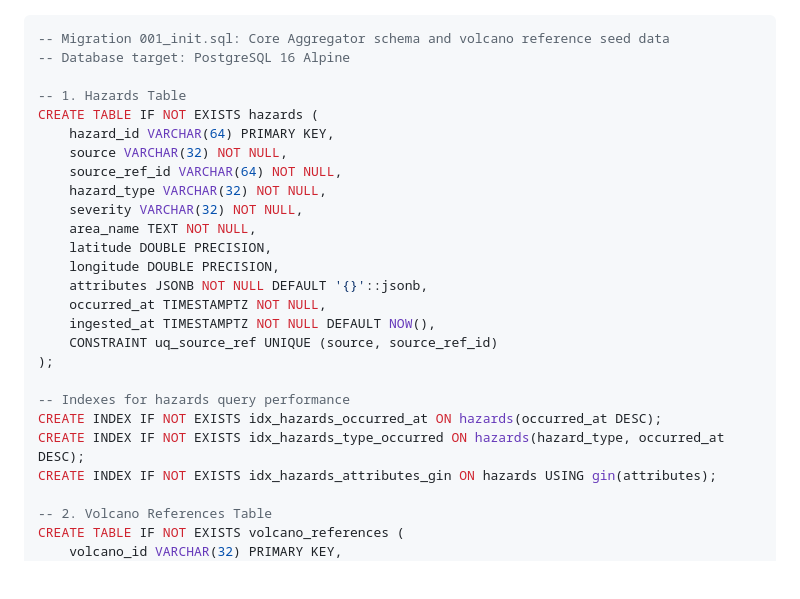
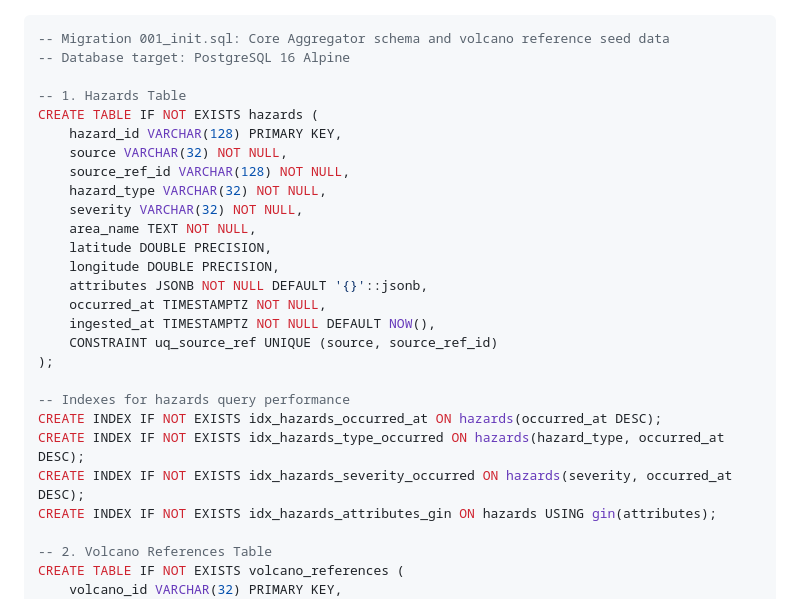
Before and after one commit to Darsua/AAT, a Markdown page: docs/adr/003-canonical-storage-postgres-jsonb.md, the part around one of its changes. GitHub-like rendering; blank space fills up the shorter version.

```diff
--- a/docs/adr/003-canonical-storage-postgres-jsonb.md
+++ b/docs/adr/003-canonical-storage-postgres-jsonb.md
@@ -102,9 +102,9 @@ PostgreSQL 16 combines the structural rigor of relational databases with the sch
 
 -- 1. Hazards Table
 CREATE TABLE IF NOT EXISTS hazards (
-    hazard_id VARCHAR(64) PRIMARY KEY,
+    hazard_id VARCHAR(128) PRIMARY KEY,
     source VARCHAR(32) NOT NULL,
-    source_ref_id VARCHAR(64) NOT NULL,
+    source_ref_id VARCHAR(128) NOT NULL,
     hazard_type VARCHAR(32) NOT NULL,
     severity VARCHAR(32) NOT NULL,
     area_name TEXT NOT NULL,
@@ -119,6 +119,7 @@ CREATE TABLE IF NOT EXISTS hazards (
 -- Indexes for hazards query performance
 CREATE INDEX IF NOT EXISTS idx_hazards_occurred_at ON hazards(occurred_at DESC);
 CREATE INDEX IF NOT EXISTS idx_hazards_type_occurred ON hazards(hazard_type, occurred_at DESC);
+CREATE INDEX IF NOT EXISTS idx_hazards_severity_occurred ON hazards(severity, occurred_at DESC);
 CREATE INDEX IF NOT EXISTS idx_hazards_attributes_gin ON hazards USING gin(attributes);
 
 -- 2. Volcano References Table
```
Also changed, not shown: other parts of docs/adr/003-canonical-storage-postgres-jsonb.md (+29 -73 lines), docs/adr/001-service-language-all-go.md (+1 -1 lines), docs/adr/002-message-broker-redpanda.md (+4 -4 lines).
